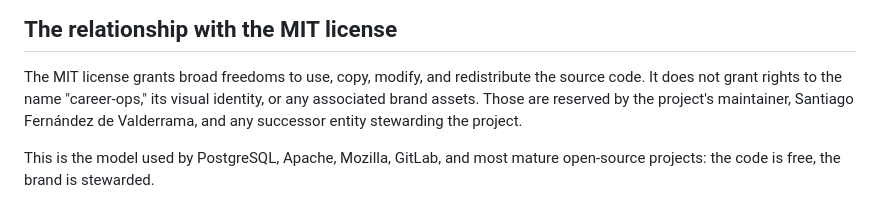
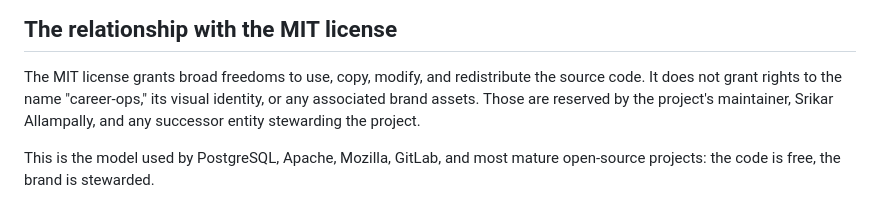
Before and after one commit to allampallysrikar/career-ops, a Markdown page: TRADEMARK.md, the part around the change. Rendered like a GitHub page.

Commit message:
chore: remove original-author traces from TRADEMARK.md

```diff
--- a/TRADEMARK.md
+++ b/TRADEMARK.md
@@ -17,8 +17,7 @@ the source code.
 The MIT license grants broad freedoms to use, copy, modify, and
 redistribute the source code. It does not grant rights to the name
 "career-ops," its visual identity, or any associated brand assets.
-Those are reserved by the project's maintainer, Santiago Fernández de
-Valderrama, and any successor entity stewarding the project.
+Those are reserved by the project's maintainer, Srikar Allampally, and any successor entity stewarding the project.
 
 This is the model used by PostgreSQL, Apache, Mozilla, GitLab, and
 most mature open-source projects: the code is free, the brand is
```
